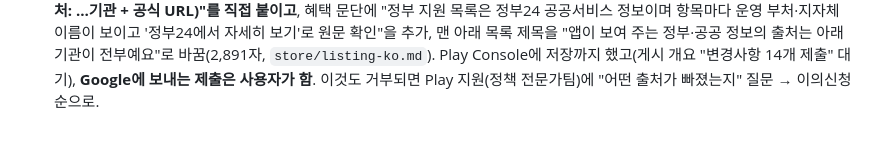
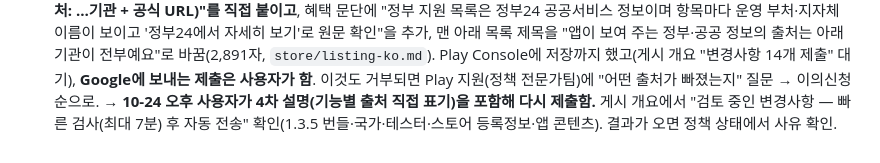
Before and after one commit to LetsBeLikeSophie/Dailycut, a Markdown page: CLAUDE.md, the part around the change. GitHub-like rendering.

Commit message:
4차 제출 상태 기록
Co-Authored-By: Claude Sonnet 5.5 <noreply@anthropic.com>

```diff
--- a/CLAUDE.md
+++ b/CLAUDE.md
@@ -532,3 +532,4 @@ claude.ai/artifact/17gytwYuXMFkF4vx8tWv65 (사용 중 · 일부만 · 미사용
   **빠졌다고 볼 만한 후보(추정)**: ①정부 지원 목록 줄마다 보이는 소관 기관(서울시복지재단·강남구 등)이 "설명에 없는 출처"로 보임 ②기능별로 출처가 어디서 오는지 연결이 안 보임(지금은 아래 목록만) ③검토자가 본 건 앱(1.3.5)의 옛 출처 시트. **다음 시도 후보**: 설명에 기능마다 "(출처: 기상청 …)"를 그 문단에 직접 쓰고, 정부 지원 항목의 소관 기관 설명을 한 줄 추가 / Play 지원("정책 전문가팀에 문의")에 "어떤 출처가 빠졌는지" 질문 / 이의신청(5~8일). 새 시도 전에 사용자에게 방법을 확인받을 것.
 - **TODO (사용자 요청, 나중에): 건강 관련 공공데이터 추가 검토.** 공공데이터포털 후보(승인·이용허락범위는 신청 전에 포털에서 확인할 것): 건강보험심사평가원 병원·약국 정보, 식약처 의약품개요정보(e약은요)·건강기능식품, 국립중앙의료원 응급의료·약국 운영시간, 질병관리청 감염병·독감 통계, 국민건강보험공단 건강검진기관. **주의**: 건강 정보를 넣으면 Play "건강 앱" 선언(지금 "해당 없음")과 건강 관련 주장 정책을 다시 봐야 하고, **정부 정보 출처를 설명에 전부 나열해야 하는 부담이 커짐**(지금 거부 건과 같은 문제) → 현재 거부를 넘긴 뒤에 진행.
   → **네 번째 시도 준비 (2026-10-24, 사용자가 후보 1·2번 선택)**: 스토어 설명을 **기능 문단마다 "(출처: …기관 + 공식 URL)"를 직접 붙이고**, 혜택 문단에 "정부 지원 목록은 정부24 공공서비스 정보이며 항목마다 운영 부처·지자체 이름이 보이고 '정부24에서 자세히 보기'로 원문 확인"을 추가, 맨 아래 목록 제목을 "앱이 보여 주는 정부·공공 정보의 출처는 아래 기관이 전부예요"로 바꿈(2,891자, `store/listing-ko.md`). Play Console에 저장까지 했고(게시 개요 "변경사항 14개 제출" 대기), **Google에 보내는 제출은 사용자가 함**. 이것도 거부되면 Play 지원(정책 전문가팀)에 "어떤 출처가 빠졌는지" 질문 → 이의신청 순으로.
+  → **10-24 오후 사용자가 4차 설명(기능별 출처 직접 표기)을 포함해 다시 제출함.** 게시 개요에서 "검토 중인 변경사항 — 빠른 검사(최대 7분) 후 자동 전송" 확인(1.3.5 번들·국가·테스터·스토어 등록정보·앱 콘텐츠). 결과가 오면 정책 상태에서 사유 확인.
```
